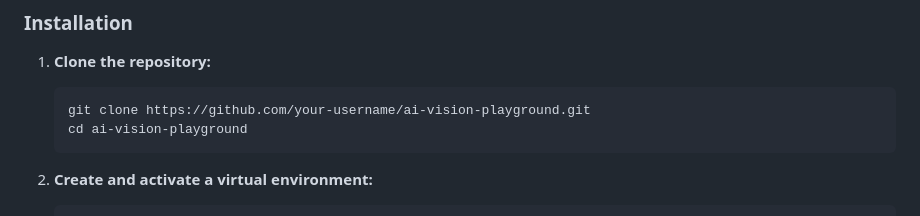
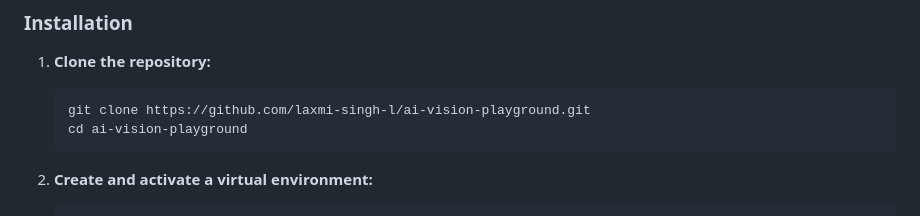
Before and after one commit to laxmi-singh-l/ai-vision-playground, a Markdown page: README.md, the part around the change. GitHub-like rendering.

````diff
--- a/README.md
+++ b/README.md
@@ -70,7 +70,7 @@ Ensure you have **Python 3.8+** installed. It is highly recommended to use a vir
 
 1. **Clone the repository:**
    ```bash
-   git clone https://github.com/your-username/ai-vision-playground.git
+   git clone https://github.com/laxmi-singh-l/ai-vision-playground.git
    cd ai-vision-playground
    ```
 
````
